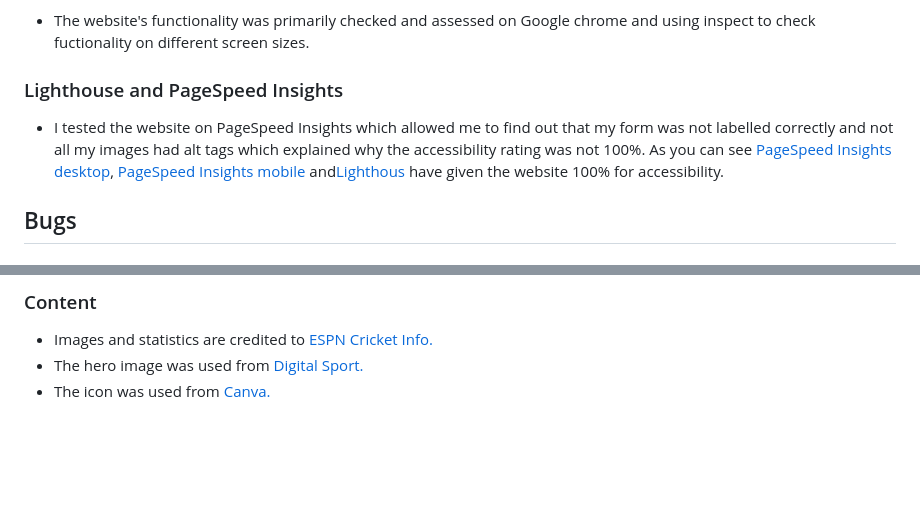
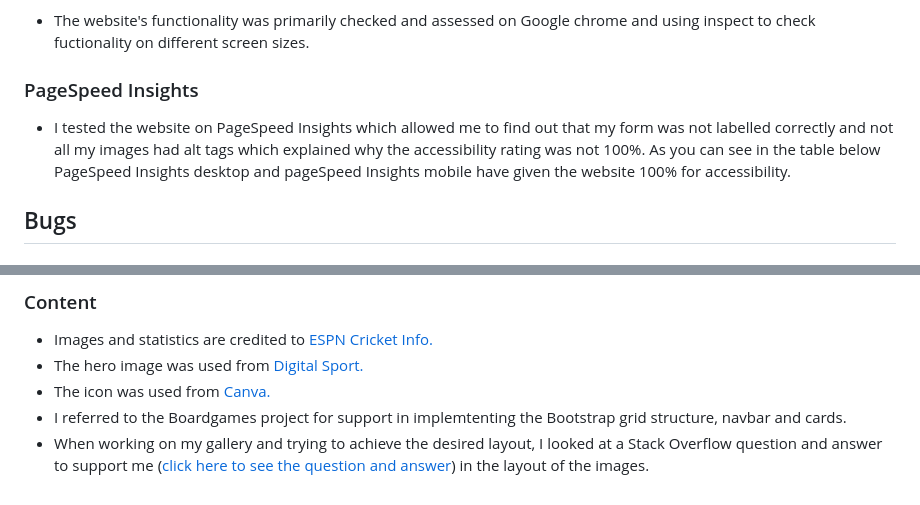
Before and after one commit to David5p/The-Ashes-2025-2026, a Markdown page: README.md, 2 parts joined by grey strips. Rendered like a GitHub page; blank space fills up the shorter version.

Commit message:
Correct formatting of readme

```diff
--- a/README.md
+++ b/README.md
@@ -330,8 +334,10 @@ On Tablets and mobile screens the navbar becomes collapsible
 
 - The website's functionality was primarily checked and assessed on Google chrome and using inspect to check fuctionality on different screen sizes.
 
-### Lighthouse and PageSpeed Insights
-- I tested the website on PageSpeed Insights which allowed me to find out that my form was not labelled correctly and not all my images had alt tags which explained why the accessibility rating was not 100%. As you can see <a href="assets/images/read_me/test/pagespeed_desktop.png">PageSpeed Insights desktop</a>, <a href="assets/images/read_me/test/pagespeed_mobile.png">PageSpeed Insights mobile</a> and<a href="assets/images/read_me/test/lighthouse.png">Lighthous</a> have given the website 100% for accessibility.
+### PageSpeed Insights
+- I tested the website on PageSpeed Insights which allowed me to find out that my form was not labelled correctly and not all my images had alt tags which explained why the accessibility rating was not 100%. As you can see in the table below PageSpeed Insights desktop and pageSpeed Insights mobile have given the website 100% for accessibility.
+
+
 
 ## Bugs
 
@@ -388,3 +395,5 @@ The live link to the website can be found here - <a href="https://david5p.github
 - Images and statistics are credited to <a href="https://www.espncricinfo.com/">ESPN Cricket Info.</a>
 - The hero image was used from <a href="https://digitalsport.co/cricket-australia-online">Digital Sport.</a>
 - The icon was used from <a href="http://https://www.canva.com/">Canva.</a>
+- I referred to the Boardgames project for support in implemtenting the Bootstrap grid structure, navbar and cards.
+- When working on my gallery and trying to achieve the desired layout, I looked at a Stack Overflow question and answer to support me (<a href ="https://stackoverflow.com/questions/3655396/evenly-space-a-gallery-of-images">click here to see the question and answer</a>) in the layout of the images.
```
Also changed, not shown: other parts of README.md (+9 -4 lines).
